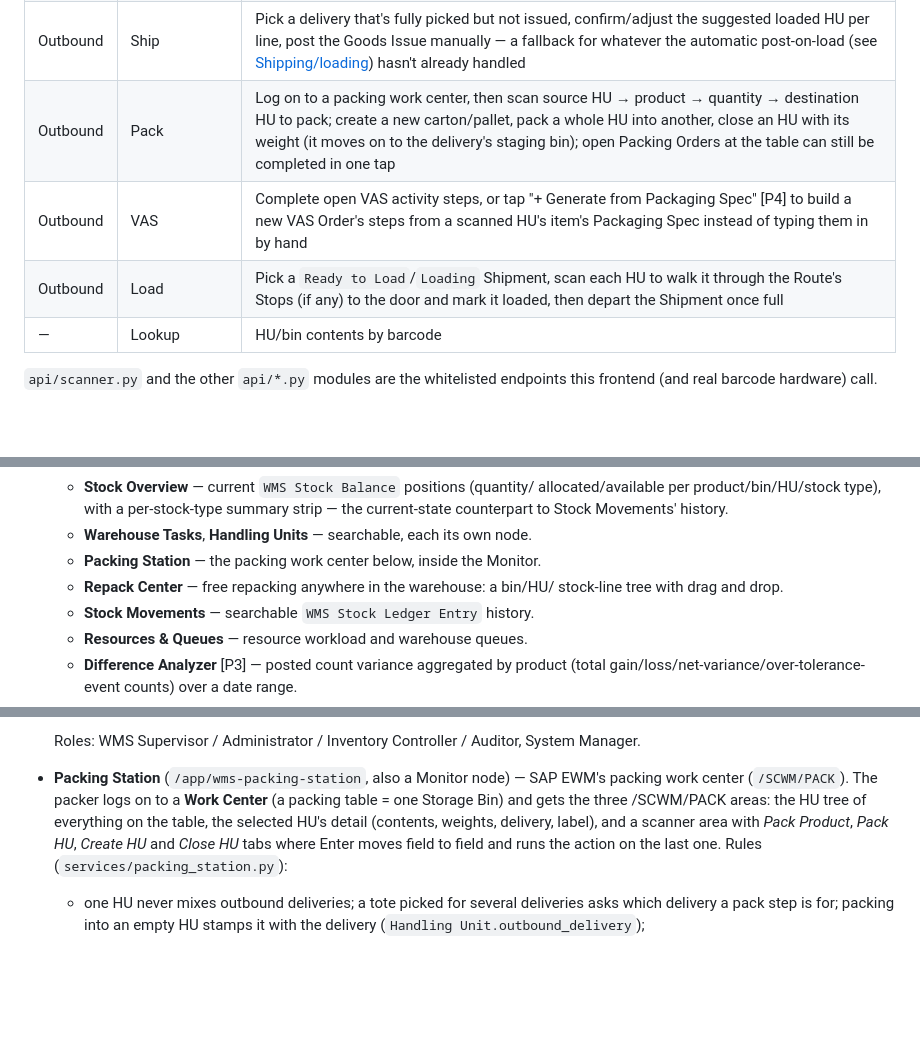
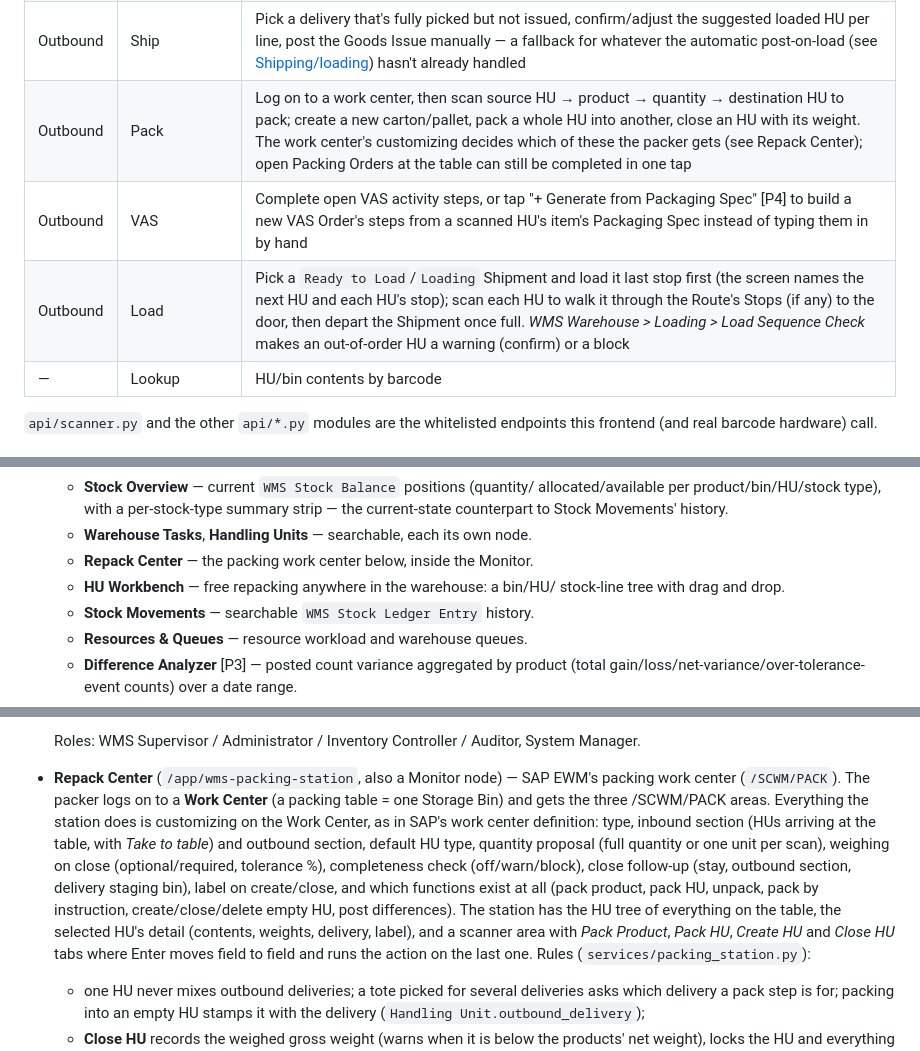
Before and after one commit to pedropi16/frappe-ewm, a Markdown page: README.md, 3 parts joined by grey strips. GitHub-like rendering; blank space fills up the shorter version.

```diff
--- a/README.md
+++ b/README.md
@@ -929,9 +988,9 @@ proceed. Only then does the home menu appear, leading to:
 | Outbound | Picking | Auto/Manual submenu (`renderSubmenu`, a deliberately reusable tile-list pattern meant for other RF menus too): **Auto** pulls the next task off the operator's eligible queues (same as the Queue bar's Get Work); **Manual** is one scan field for any reference — HU, Warehouse Task, Warehouse Order, Warehouse Request, Queue or Outbound Delivery, told apart by `find_pick_tasks` itself — with per-kind searches underneath |
 | Outbound | Pick Tasks | Confirm any open Pick, Stage, or Load task |
 | Outbound | Ship | Pick a delivery that's fully picked but not issued, confirm/adjust the suggested loaded HU per line, post the Goods Issue manually — a fallback for whatever the automatic post-on-load (see [Shipping/loading](#core-flows)) hasn't already handled |
-| Outbound | Pack | Log on to a packing work center, then scan source HU → product → quantity → destination HU to pack; create a new carton/pallet, pack a whole HU into another, close an HU with its weight (it moves on to the delivery's staging bin); open Packing Orders at the table can still be completed in one tap |
+| Outbound | Pack | Log on to a work center, then scan source HU → product → quantity → destination HU to pack; create a new carton/pallet, pack a whole HU into another, close an HU with its weight. The work center's customizing decides which of these the packer gets (see Repack Center); open Packing Orders at the table can still be completed in one tap |
 | Outbound | VAS | Complete open VAS activity steps, or tap "+ Generate from Packaging Spec" [P4] to build a new VAS Order's steps from a scanned HU's item's Packaging Spec instead of typing them in by hand |
-| Outbound | Load | Pick a `Ready to Load`/`Loading` Shipment, scan each HU to walk it through the Route's Stops (if any) to the door and mark it loaded, then depart the Shipment once full |
+| Outbound | Load | Pick a `Ready to Load`/`Loading` Shipment and load it last stop first (the screen names the next HU and each HU's stop); scan each HU to walk it through the Route's Stops (if any) to the door, then depart the Shipment once full. *WMS Warehouse > Loading > Load Sequence Check* makes an out-of-order HU a warning (confirm) or a block |
 | — | Lookup | HU/bin contents by barcode |
 
 `api/scanner.py` and the other `api/*.py` modules are the whitelisted
@@ -1108,8 +1167,8 @@ deadlock should never surface as an HTTP 500.
     allocated/available per product/bin/HU/stock type), with a per-stock-type
     summary strip — the current-state counterpart to Stock Movements' history.
   - **Warehouse Tasks**, **Handling Units** — searchable, each its own node.
-  - **Packing Station** — the packing work center below, inside the Monitor.
-  - **Repack Center** — free repacking anywhere in the warehouse: a bin/HU/
+  - **Repack Center** — the packing work center below, inside the Monitor.
+  - **HU Workbench** — free repacking anywhere in the warehouse: a bin/HU/
     stock-line tree with drag and drop.
   - **Stock Movements** — searchable `WMS Stock Ledger Entry` history.
   - **Resources & Queues** — resource workload and warehouse queues.
@@ -1135,10 +1194,18 @@ deadlock should never surface as an HTTP 500.
 
   Roles: WMS Supervisor / Administrator / Inventory Controller / Auditor,
   System Manager.
-- **Packing Station** (`/app/wms-packing-station`, also a Monitor node) —
+- **Repack Center** (`/app/wms-packing-station`, also a Monitor node) —
   SAP EWM's packing work center (`/SCWM/PACK`). The packer logs on to a
   **Work Center** (a packing table = one Storage Bin) and gets the three
-  /SCWM/PACK areas: the HU tree of everything on the table, the selected HU's
+  /SCWM/PACK areas. Everything the station does is customizing on the Work
+  Center, as in SAP's work center definition: type, inbound section (HUs
+  arriving at the table, with *Take to table*) and outbound section, default
+  HU type, quantity proposal (full quantity or one unit per scan), weighing
+  on close (optional/required, tolerance %), completeness check
+  (off/warn/block), close follow-up (stay, outbound section, delivery
+  staging bin), label on create/close, and which functions exist at all
+  (pack product, pack HU, unpack, pack by instruction, create/close/delete
+  empty HU, post differences). The station has the HU tree of everything on the table, the selected HU's
   detail (contents, weights, delivery, label), and a scanner area with
   *Pack Product*, *Pack HU*, *Create HU* and *Close HU* tabs where Enter moves
   field to field and runs the action on the last one. Rules
```
Also changed, not shown: other parts of README.md (+113 -54 lines).
